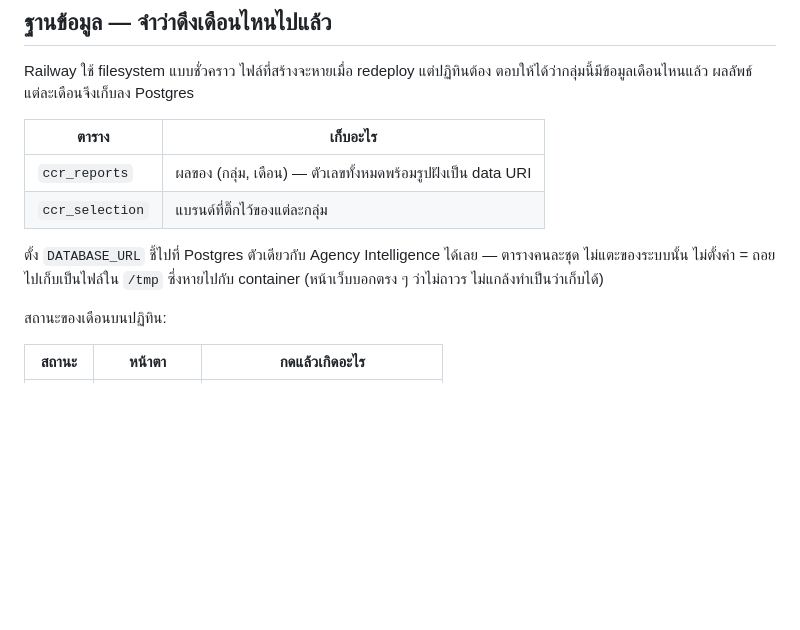
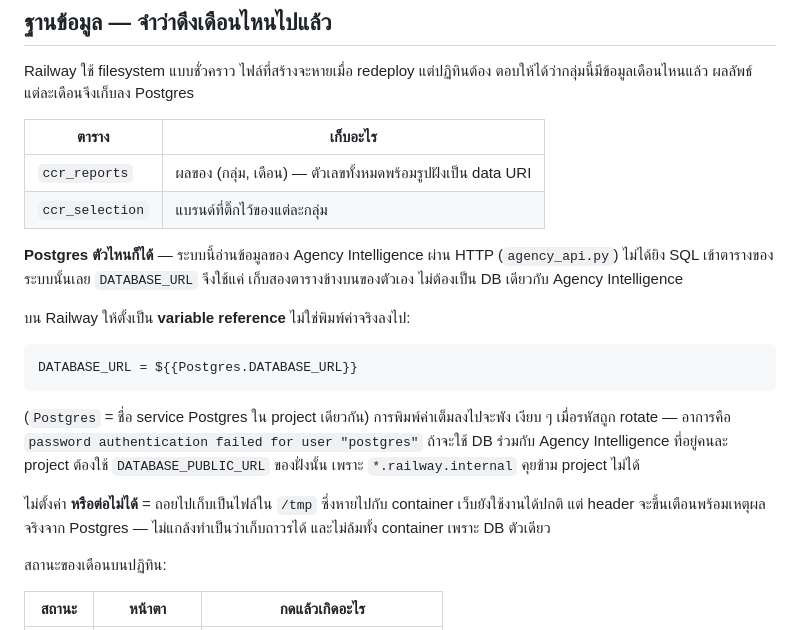
Before and after one commit to superoyo/2026_CompetitorContentReport, a Markdown page: README.md, the part around the change. GitHub-like rendering; blank space fills up the shorter version.

Commit message:
Say plainly that any Postgres will do
The database section read as though the report had to share Agency
Intelligence's Postgres. It never did: that system is read over HTTP and
none of its tables are touched here, so DATABASE_URL only ever holds our
own two tables.

Reading it as a requirement is how a literal connection string from the
other service ends up pasted in, which is exactly the password failure
that took the container down.

Co-Authored-By: Claude Opus 5 <noreply@anthropic.com>

````diff
--- a/README.md
+++ b/README.md
@@ -39,9 +39,24 @@ Railway ใช้ filesystem แบบชั่วคราว ไฟล์ท
 | `ccr_reports` | ผลของ (กลุ่ม, เดือน) — ตัวเลขทั้งหมดพร้อมรูปฝังเป็น data URI |
 | `ccr_selection` | แบรนด์ที่ติ๊กไว้ของแต่ละกลุ่ม |
 
-ตั้ง `DATABASE_URL` ชี้ไปที่ Postgres ตัวเดียวกับ Agency Intelligence ได้เลย —
-ตารางคนละชุด ไม่แตะของระบบนั้น ไม่ตั้งค่า = ถอยไปเก็บเป็นไฟล์ใน `/tmp`
-ซึ่งหายไปกับ container (หน้าเว็บบอกตรง ๆ ว่าไม่ถาวร ไม่แกล้งทำเป็นว่าเก็บได้)
+**Postgres ตัวไหนก็ได้** — ระบบนี้อ่านข้อมูลของ Agency Intelligence ผ่าน HTTP
+(`agency_api.py`) ไม่ได้ยิง SQL เข้าตารางของระบบนั้นเลย `DATABASE_URL` จึงใช้แค่
+เก็บสองตารางข้างบนของตัวเอง ไม่ต้องเป็น DB เดียวกับ Agency Intelligence
+
+บน Railway ให้ตั้งเป็น **variable reference** ไม่ใช่พิมพ์ค่าจริงลงไป:
+
+```
+DATABASE_URL = ${{Postgres.DATABASE_URL}}
+```
+
+(`Postgres` = ชื่อ service Postgres ใน project เดียวกัน) การพิมพ์ค่าเต็มลงไปจะพัง
+เงียบ ๆ เมื่อรหัสถูก rotate — อาการคือ `password authentication failed for user "postgres"`
+ถ้าจะใช้ DB ร่วมกับ Agency Intelligence ที่อยู่คนละ project ต้องใช้
+`DATABASE_PUBLIC_URL` ของฝั่งนั้น เพราะ `*.railway.internal` คุยข้าม project ไม่ได้
+
+ไม่ตั้งค่า **หรือต่อไม่ได้** = ถอยไปเก็บเป็นไฟล์ใน `/tmp` ซึ่งหายไปกับ container
+เว็บยังใช้งานได้ปกติ แต่ header จะขึ้นเตือนพร้อมเหตุผลจริงจาก Postgres —
+ไม่แกล้งทำเป็นว่าเก็บถาวรได้ และไม่ล้มทั้ง container เพราะ DB ตัวเดียว
 
 สถานะของเดือนบนปฏิทิน:
 
````
